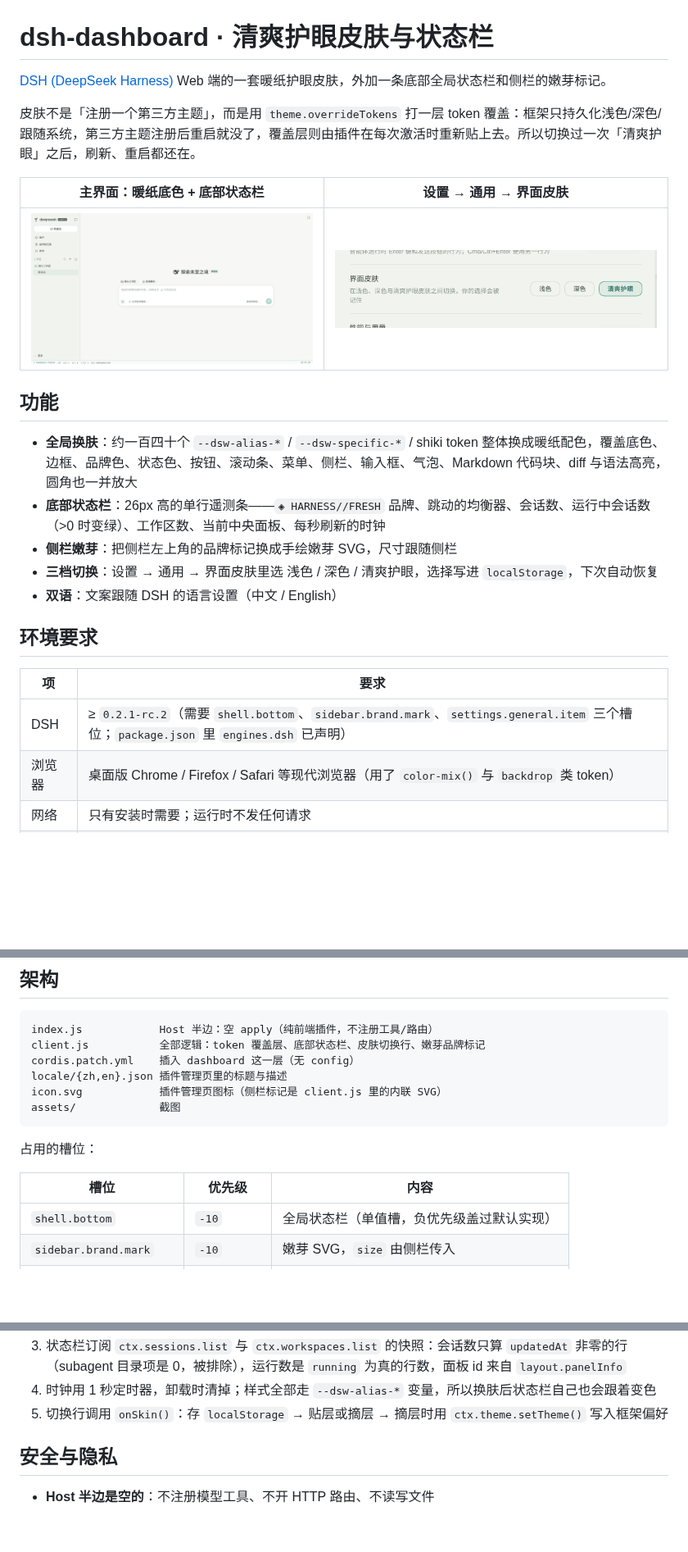
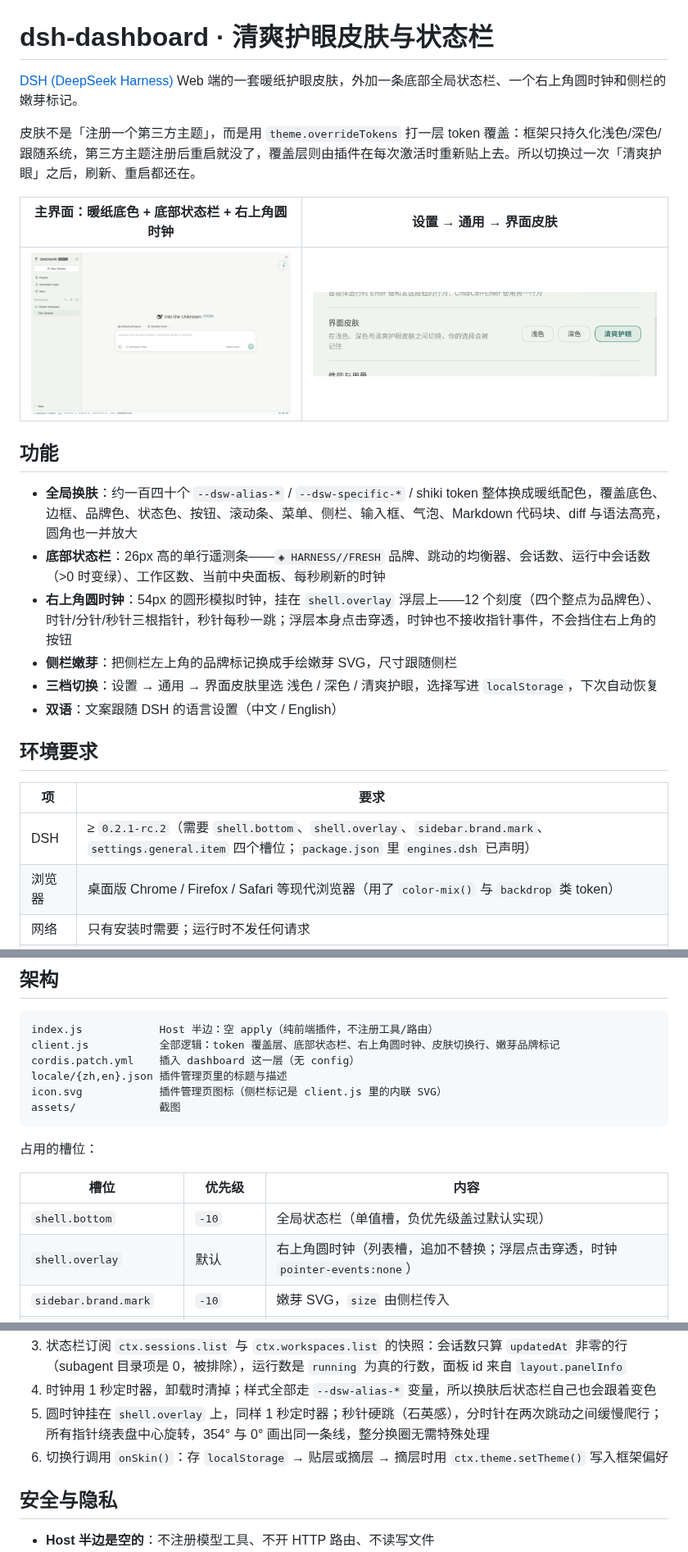
Before and after one commit to Rustyibe/dsh-dashboard, a Markdown page: README.md, 3 parts joined by grey strips. Shown at 82% size. GitHub-like rendering; pictures changed too: assets/screenshot-home.png; blank space fills up the shorter version.

````diff
--- a/README.md
+++ b/README.md
@@ -1,10 +1,10 @@
 # dsh-dashboard · 清爽护眼皮肤与状态栏
 
-[DSH (DeepSeek Harness)](https://www.npmjs.com/package/@deepseek-ai/dsh) Web 端的一套暖纸护眼皮肤，外加一条底部全局状态栏和侧栏的嫩芽标记。
+[DSH (DeepSeek Harness)](https://www.npmjs.com/package/@deepseek-ai/dsh) Web 端的一套暖纸护眼皮肤，外加一条底部全局状态栏、一个右上角圆时钟和侧栏的嫩芽标记。
 
 皮肤不是「注册一个第三方主题」，而是用 `theme.overrideTokens` 打一层 token 覆盖：框架只持久化浅色/深色/跟随系统，第三方主题注册后重启就没了，覆盖层则由插件在每次激活时重新贴上去。所以切换过一次「清爽护眼」之后，刷新、重启都还在。
 
-| 主界面：暖纸底色 + 底部状态栏 | 设置 → 通用 → 界面皮肤 |
+| 主界面：暖纸底色 + 底部状态栏 + 右上角圆时钟 | 设置 → 通用 → 界面皮肤 |
 |:---:|:---:|
 | ![主界面](assets/screenshot-home.png) | ![皮肤切换](assets/screenshot-skin.png) |
 
@@ -12,6 +12,7 @@
 
 - **全局换肤**：约一百四十个 `--dsw-alias-*` / `--dsw-specific-*` / shiki token 整体换成暖纸配色，覆盖底色、边框、品牌色、状态色、按钮、滚动条、菜单、侧栏、输入框、气泡、Markdown 代码块、diff 与语法高亮，圆角也一并放大
 - **底部状态栏**：26px 高的单行遥测条——`◈ HARNESS//FRESH` 品牌、跳动的均衡器、会话数、运行中会话数（>0 时变绿）、工作区数、当前中央面板、每秒刷新的时钟
+- **右上角圆时钟**：54px 的圆形模拟时钟，挂在 `shell.overlay` 浮层上——12 个刻度（四个整点为品牌色）、时针/分针/秒针三根指针，秒针每秒一跳；浮层本身点击穿透，时钟也不接收指针事件，不会挡住右上角的按钮
 - **侧栏嫩芽**：把侧栏左上角的品牌标记换成手绘嫩芽 SVG，尺寸跟随侧栏
 - **三档切换**：设置 → 通用 → 界面皮肤里选 浅色 / 深色 / 清爽护眼，选择写进 `localStorage`，下次自动恢复
 - **双语**：文案跟随 DSH 的语言设置（中文 / English）
@@ -20,7 +21,7 @@
 
 | 项 | 要求 |
 | --- | --- |
-| DSH | ≥ `0.2.1-rc.2`（需要 `shell.bottom`、`sidebar.brand.mark`、`settings.general.item` 三个槽位；`package.json` 里 `engines.dsh` 已声明） |
+| DSH | ≥ `0.2.1-rc.2`（需要 `shell.bottom`、`shell.overlay`、`sidebar.brand.mark`、`settings.general.item` 四个槽位；`package.json` 里 `engines.dsh` 已声明） |
 | 浏览器 | 桌面版 Chrome / Firefox / Safari 等现代浏览器（用了 `color-mix()` 与 `backdrop` 类 token） |
 | 网络 | 只有安装时需要；运行时不发任何请求 |
 | 构建 | 不需要。没有运行时依赖、没有构建步骤 |
@@ -75,7 +76,7 @@ dsh --profile web --dump-config | grep -A3 "id: dashboard"
 
 ```
 index.js            Host 半边：空 apply（纯前端插件，不注册工具/路由）
-client.js           全部逻辑：token 覆盖层、底部状态栏、皮肤切换行、嫩芽品牌标记
+client.js           全部逻辑：token 覆盖层、底部状态栏、右上角圆时钟、皮肤切换行、嫩芽品牌标记
 cordis.patch.yml    插入 dashboard 这一层（无 config）
 locale/{zh,en}.json 插件管理页里的标题与描述
 icon.svg            插件管理页图标（侧栏标记是 client.js 里的内联 SVG）
@@ -87,6 +88,7 @@ assets/             截图
 | 槽位 | 优先级 | 内容 |
 | --- | --- | --- |
 | `shell.bottom` | `-10` | 全局状态栏（单值槽，负优先级盖过默认实现） |
+| `shell.overlay` | 默认 | 右上角圆时钟（列表槽，追加不替换；浮层点击穿透，时钟 `pointer-events:none`） |
 | `sidebar.brand.mark` | `-10` | 嫩芽 SVG，`size` 由侧栏传入 |
 | `settings.general.item` | `order: 30` | 「界面皮肤」三档切换行 |
 
@@ -96,7 +98,8 @@ assets/             截图
 2. `FRESH_LAYER` 是 `{ token: { light, dark } }` 的形状——框架要求两种模式都给值，这里两套填同一个值，于是皮肤在浅色/深色偏好下都保持暖纸感
 3. 状态栏订阅 `ctx.sessions.list` 与 `ctx.workspaces.list` 的快照：会话数只算 `updatedAt` 非零的行（subagent 目录项是 0，被排除），运行数是 `running` 为真的行数，面板 id 来自 `layout.panelInfo`
 4. 时钟用 1 秒定时器，卸载时清掉；样式全部走 `--dsw-alias-*` 变量，所以换肤后状态栏自己也会跟着变色
-5. 切换行调用 `onSkin()`：存 `localStorage` → 贴层或摘层 → 摘层时用 `ctx.theme.setTheme()` 写入框架偏好
+5. 圆时钟挂在 `shell.overlay` 上，同样 1 秒定时器；秒针硬跳（石英感），分时针在两次跳动之间缓慢爬行；所有指针绕表盘中心旋转，354° 与 0° 画出同一条线，整分换圈无需特殊处理
+6. 切换行调用 `onSkin()`：存 `localStorage` → 贴层或摘层 → 摘层时用 `ctx.theme.setTheme()` 写入框架偏好
 
 ## 安全与隐私
 
````
Also changed, not shown: other parts of README.md (+4 -0 lines), assets/compare-round-clock-dark-corner.png (added), assets/compare-round-clock-dark.png (added), assets/compare-round-clock-light-corner.png (added), assets/compare-round-clock-light.png (added), 4 other files.
